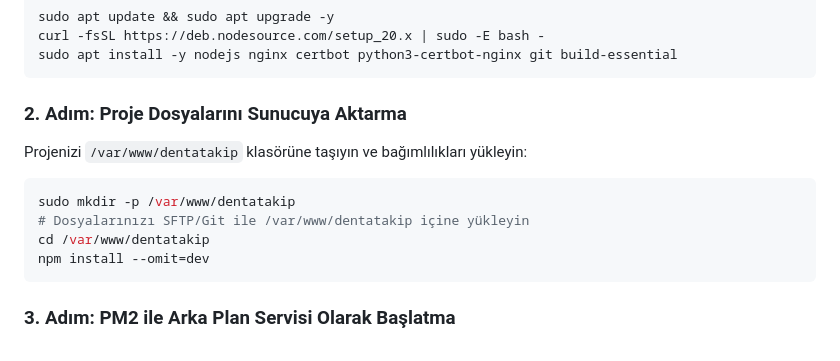
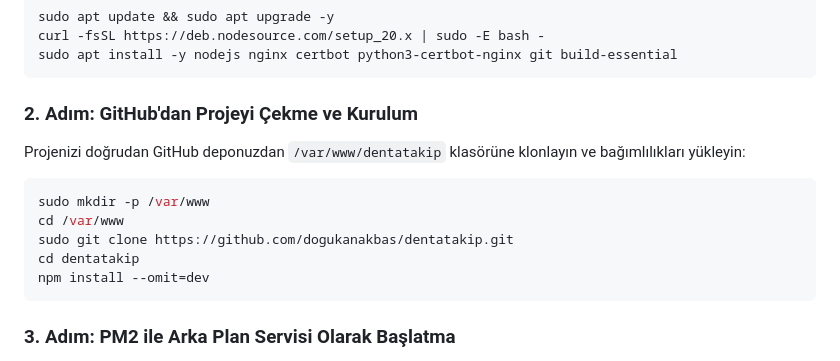
Before and after one commit to dogukanakbas/dentatakip, a Markdown page: README.md, the part around the change. Rendered like a GitHub page.

Commit message:
docs: update deployment instructions with git clone from GitHub

````diff
--- a/README.md
+++ b/README.md
@@ -34,12 +34,13 @@ curl -fsSL https://deb.nodesource.com/setup_20.x | sudo -E bash -
 sudo apt install -y nodejs nginx certbot python3-certbot-nginx git build-essential
 ```
 
-### 2. Adım: Proje Dosyalarını Sunucuya Aktarma
-Projenizi `/var/www/dentatakip` klasörüne taşıyın ve bağımlılıkları yükleyin:
+### 2. Adım: GitHub'dan Projeyi Çekme ve Kurulum
+Projenizi doğrudan GitHub deponuzdan `/var/www/dentatakip` klasörüne klonlayın ve bağımlılıkları yükleyin:
 ```bash
-sudo mkdir -p /var/www/dentatakip
-# Dosyalarınızı SFTP/Git ile /var/www/dentatakip içine yükleyin
-cd /var/www/dentatakip
+sudo mkdir -p /var/www
+cd /var/www
+sudo git clone https://github.com/dogukanakbas/dentatakip.git
+cd dentatakip
 npm install --omit=dev
 ```
 
````
Also changed, not shown: VPS_PRODUCTION_DEPLOYMENT_GUIDE.md (+6 -8 lines).
